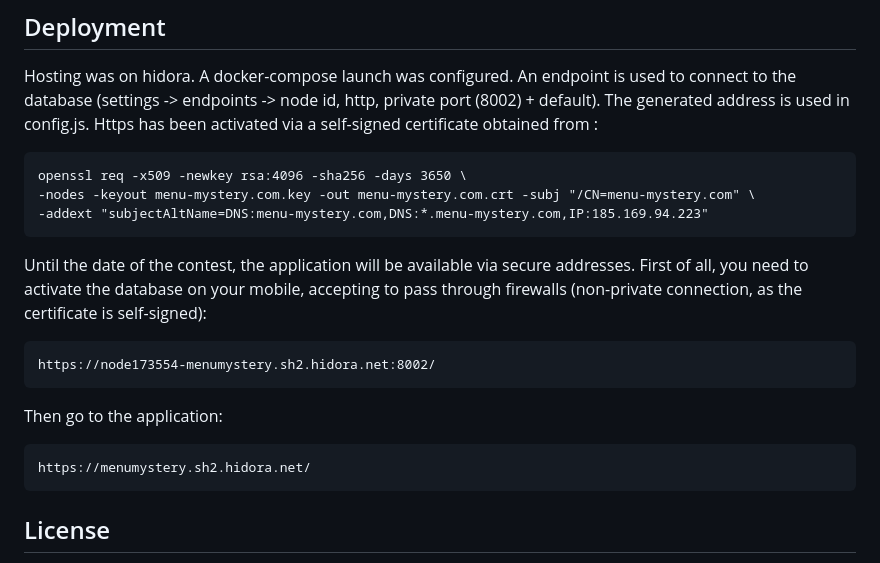
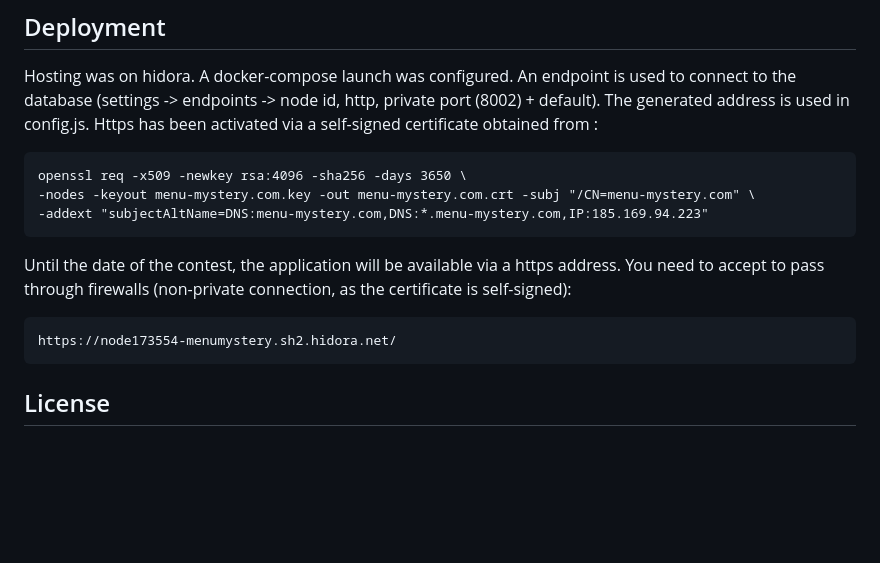
Before and after one commit to Coding-contest-WTA/MenuMystery, a Markdown page: README.md, the part around the change. Drawn GitHub-style; blank space fills up the shorter version.

```diff
--- a/README.md
+++ b/README.md
@@ -69,14 +69,9 @@ Https has been activated via a self-signed certificate obtained from :
     -nodes -keyout menu-mystery.com.key -out menu-mystery.com.crt -subj "/CN=menu-mystery.com" \
     -addext "subjectAltName=DNS:menu-mystery.com,DNS:*.menu-mystery.com,IP:185.169.94.223"
 
-Until the date of the contest, the application will be available via secure addresses.
-First of all, you need to activate the database on your mobile, accepting to pass through firewalls (non-private connection, as the certificate is self-signed):
+Until the date of the contest, the application will be available via a https address. You need to accept to pass through firewalls (non-private connection, as the certificate is self-signed):
 
-    https://node173554-menumystery.sh2.hidora.net:8002/
-
-Then go to the application:
-
-    https://menumystery.sh2.hidora.net/
+    https://node173554-menumystery.sh2.hidora.net/
 
 ## License<a name="License"></a>
 
```
